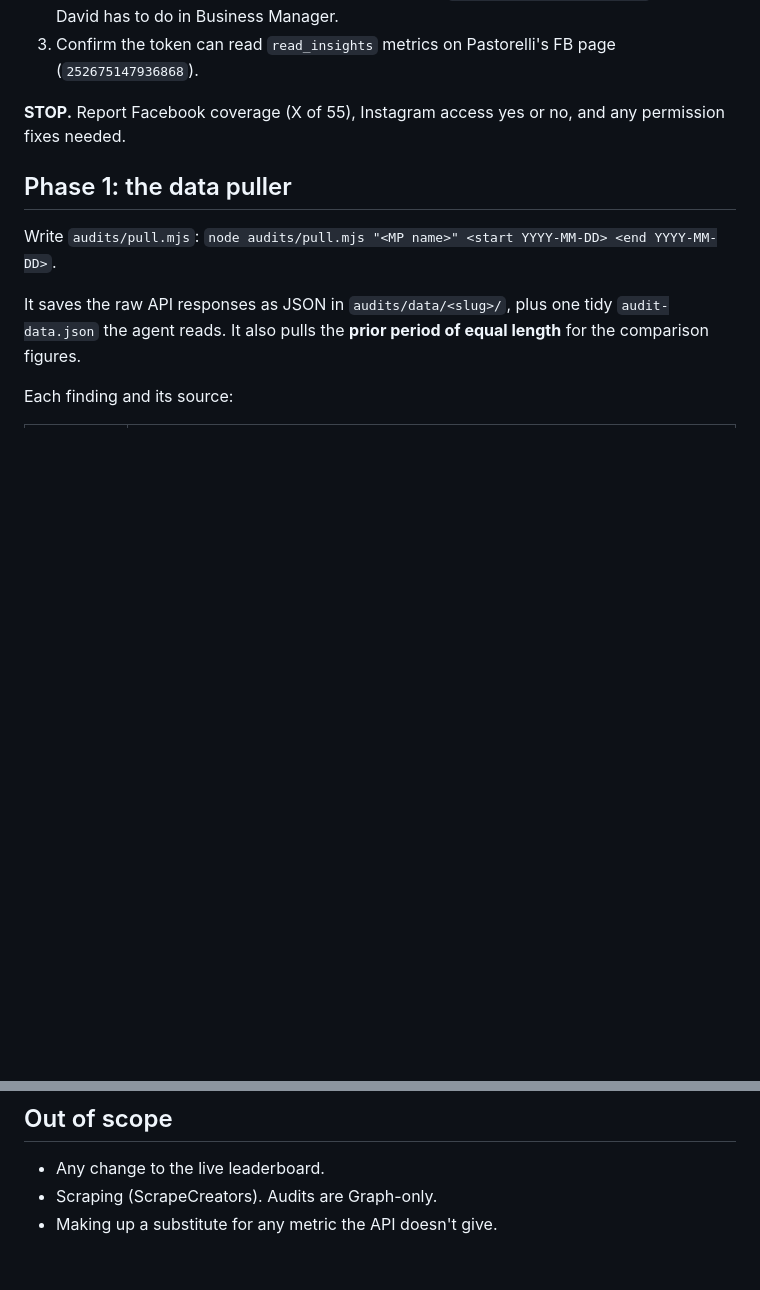
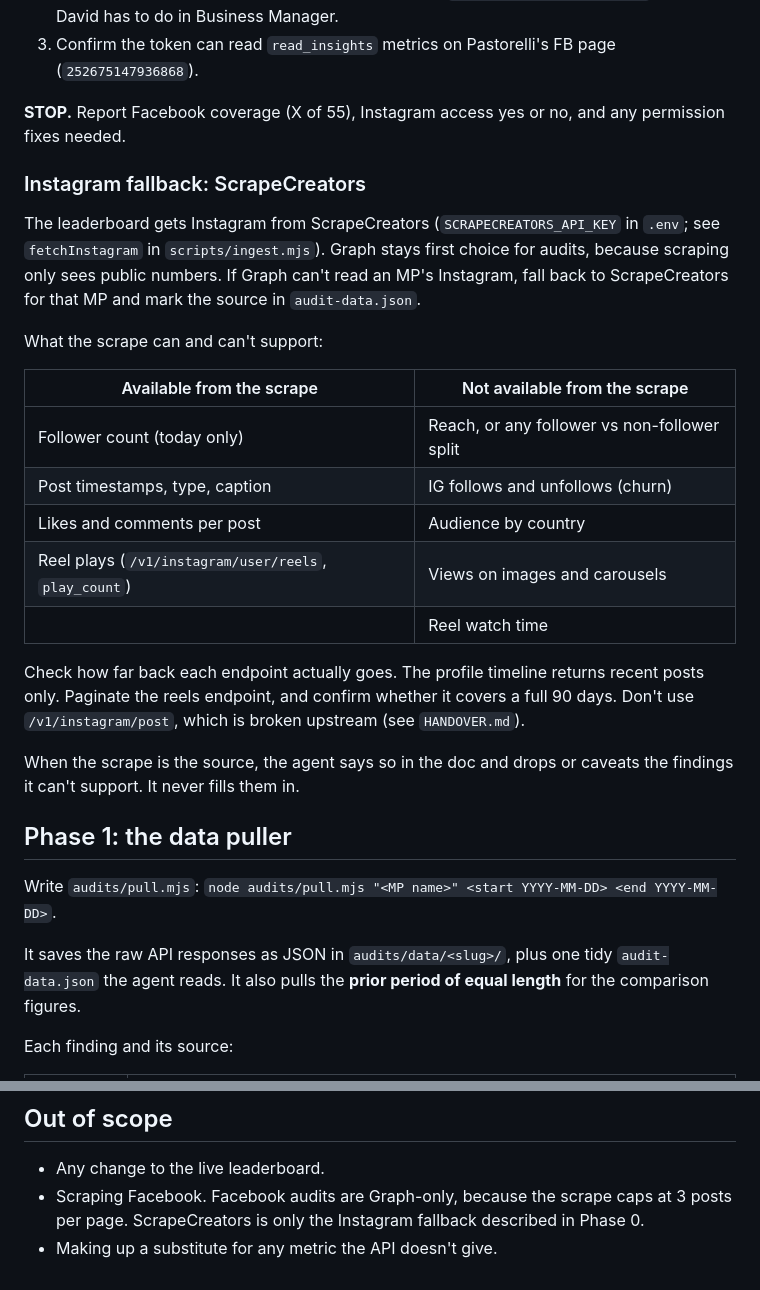
Before and after one commit to coastsideg/wa-social-leaderboard, a Markdown page: audits/BRIEF.md, 2 parts joined by grey strips. Drawn GitHub-style; blank space fills up the shorter version.

Commit message:
Brief: add ScrapeCreators as the Instagram fallback with its limits
Co-Authored-By: Claude Opus 5.5 <noreply@anthropic.com>
Claude-Session: https://claude.ai/code/session_01VuRsVJzZJLDvFPvaDuuSjk

```diff
--- a/audits/BRIEF.md
+++ b/audits/BRIEF.md
@@ -32,6 +32,24 @@ This used to take someone exporting 5 CSVs and 4 screenshots per MP from Busines
 3. Confirm the token can read `read_insights` metrics on Pastorelli's FB page (`252675147936868`).
 
 **STOP.** Report Facebook coverage (X of 55), Instagram access yes or no, and any permission fixes needed.
+
+### Instagram fallback: ScrapeCreators
+
+The leaderboard gets Instagram from ScrapeCreators (`SCRAPECREATORS_API_KEY` in `.env`; see `fetchInstagram` in `scripts/ingest.mjs`). Graph stays first choice for audits, because scraping only sees public numbers. If Graph can't read an MP's Instagram, fall back to ScrapeCreators for that MP and mark the source in `audit-data.json`.
+
+What the scrape can and can't support:
+
+| Available from the scrape | Not available from the scrape |
+|---|---|
+| Follower count (today only) | Reach, or any follower vs non-follower split |
+| Post timestamps, type, caption | IG follows and unfollows (churn) |
+| Likes and comments per post | Audience by country |
+| Reel plays (`/v1/instagram/user/reels`, `play_count`) | Views on images and carousels |
+| | Reel watch time |
+
+Check how far back each endpoint actually goes. The profile timeline returns recent posts only. Paginate the reels endpoint, and confirm whether it covers a full 90 days. Don't use `/v1/instagram/post`, which is broken upstream (see `HANDOVER.md`).
+
+When the scrape is the source, the agent says so in the doc and drops or caveats the findings it can't support. It never fills them in.
 
 ## Phase 1: the data puller
 
@@ -112,5 +130,5 @@ Document rules:
 ## Out of scope
 
 - Any change to the live leaderboard.
-- Scraping (ScrapeCreators). Audits are Graph-only.
+- Scraping Facebook. Facebook audits are Graph-only, because the scrape caps at 3 posts per page. ScrapeCreators is only the Instagram fallback described in Phase 0.
 - Making up a substitute for any metric the API doesn't give.
```
